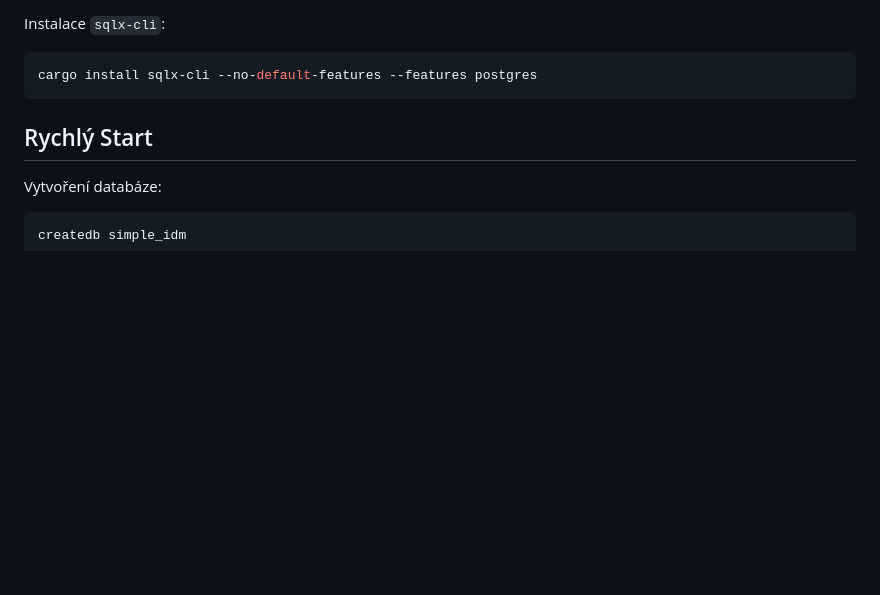
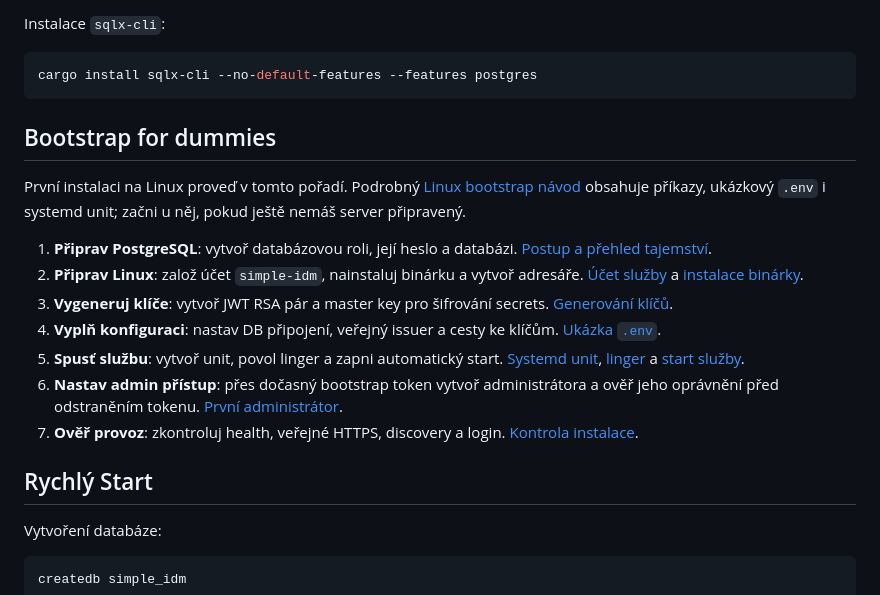
Before and after one commit to martinmares/simple-idm-server, a Markdown page: README.cs.md, the part around the change. GitHub-like rendering; blank space fills up the shorter version.

Commit message:
docs: add step-by-step Linux systemd bootstrap guide

````diff
--- a/README.cs.md
+++ b/README.cs.md
@@ -45,6 +45,31 @@ Instalace `sqlx-cli`:
 ```bash
 cargo install sqlx-cli --no-default-features --features postgres
 ```
+
+## Bootstrap for dummies
+
+První instalaci na Linux proveď v tomto pořadí. Podrobný
+[Linux bootstrap návod](docs/LINUX_SYSTEMD_BOOTSTRAP.cs.md) obsahuje příkazy,
+ukázkový `.env` i systemd unit; začni u něj, pokud ještě nemáš server připravený.
+
+1. **Připrav PostgreSQL**: vytvoř databázovou roli, její heslo a databázi.
+   [Postup a přehled tajemství](docs/LINUX_SYSTEMD_BOOTSTRAP.cs.md#čím-nahradit-původní-redacted-hodnoty).
+2. **Připrav Linux**: založ účet `simple-idm`, nainstaluj binárku a vytvoř adresáře.
+   [Účet služby](docs/LINUX_SYSTEMD_BOOTSTRAP.cs.md#1-vytvoř-linuxového-uživatele)
+   a [instalace binárky](docs/LINUX_SYSTEMD_BOOTSTRAP.cs.md#2-nainstaluj-binárku-a-připrav-adresáře).
+3. **Vygeneruj klíče**: vytvoř JWT RSA pár a master key pro šifrování secrets.
+   [Generování klíčů](docs/LINUX_SYSTEMD_BOOTSTRAP.cs.md#3-vygeneruj-jwt-klíče).
+4. **Vyplň konfiguraci**: nastav DB připojení, veřejný issuer a cesty ke klíčům.
+   [Ukázka `.env`](docs/LINUX_SYSTEMD_BOOTSTRAP.cs.md#4-připrav-env).
+5. **Spusť službu**: vytvoř unit, povol linger a zapni automatický start.
+   [Systemd unit](docs/LINUX_SYSTEMD_BOOTSTRAP.cs.md#5-vytvoř-systemd-user-unit),
+   [linger](docs/LINUX_SYSTEMD_BOOTSTRAP.cs.md#6-povol-linger-a-spusť-user-manager)
+   a [start služby](docs/LINUX_SYSTEMD_BOOTSTRAP.cs.md#7-povol-a-spusť-službu).
+6. **Nastav admin přístup**: přes dočasný bootstrap token vytvoř administrátora
+   a ověř jeho oprávnění před odstraněním tokenu.
+   [První administrátor](docs/LINUX_SYSTEMD_BOOTSTRAP.cs.md#první-admin-přístup).
+7. **Ověř provoz**: zkontroluj health, veřejné HTTPS, discovery a login.
+   [Kontrola instalace](docs/LINUX_SYSTEMD_BOOTSTRAP.cs.md#ověření-veřejné-instalace).
 
 ## Rychlý Start
 
````
Also changed, not shown: README.md (+3 -0 lines), docs/LINUX_SYSTEMD_BOOTSTRAP.cs.md (added, +357 -0 lines).
